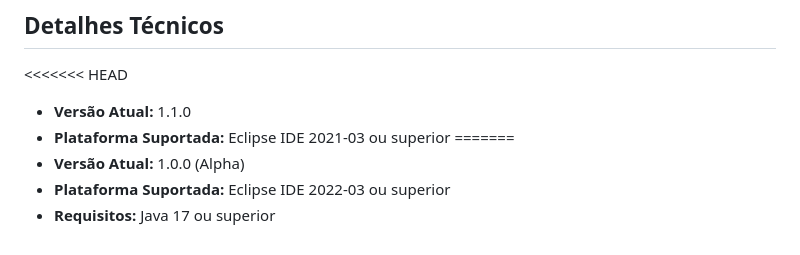
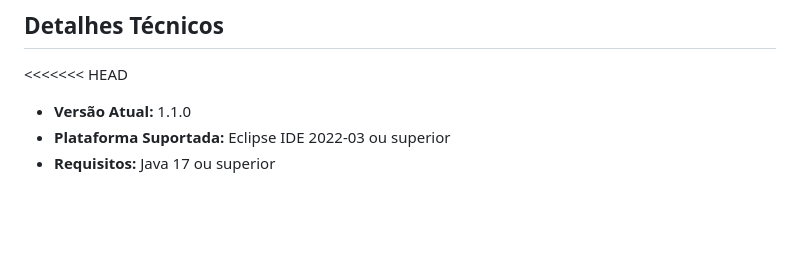
Before and after one commit to eduardonascimentojf/capivara-plugin, a Markdown page: README.md, the part around the change. Rendered like a GitHub page; blank space fills up the shorter version.

```diff
--- a/README.md
+++ b/README.md
@@ -137,8 +137,5 @@ O grafo gerado utiliza cores e formas para diferenciar o papel de cada nó no fl
 
 <<<<<<< HEAD
 * **Versão Atual:** 1.1.0
-* **Plataforma Suportada:** Eclipse IDE 2021-03 ou superior
-=======
-* **Versão Atual:** 1.0.0 (Alpha)
 * **Plataforma Suportada:** Eclipse IDE 2022-03 ou superior
 * **Requisitos:** Java 17 ou superior
```
